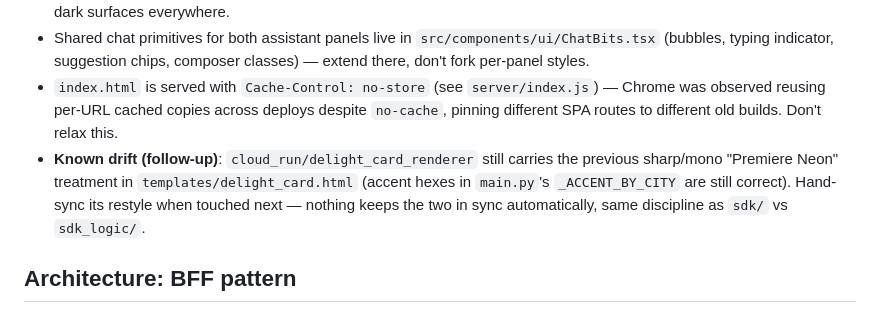
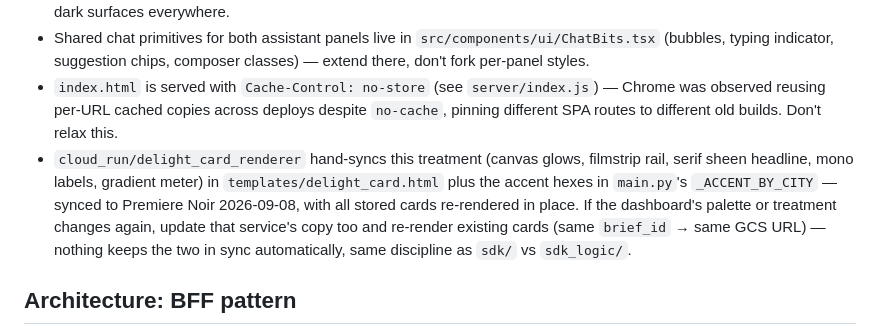
Before and after one commit to prats-2311/google_promotions, a Markdown page: dashboard/CLAUDE.md, the part around the change. Drawn GitHub-style.

Commit message:
Mark the delight-card renderer sync as done in dashboard conventions
Co-Authored-By: Claude Fable 5 <noreply@anthropic.com>
Claude-Session: https://claude.ai/code/session_01Aqr52VsZopF4pT2zPkBiDn

```diff
--- a/dashboard/CLAUDE.md
+++ b/dashboard/CLAUDE.md
@@ -11,7 +11,7 @@ React 19 + TypeScript + Vite, Tailwind v4 (CSS-first `@theme` config in `src/ind
 - Per-city categorical accent palette (`src/lib/cityTheme.ts`) **must pass the dataviz skill's `validate_palette.js`** (lightness band, chroma floor, CVD separation via OKLab ΔE, contrast vs. surface) before use — hand-picked hex values have already failed this once. The five neon hexes carried over from Premiere Neon unchanged and still sit on dark surfaces everywhere.
 - Shared chat primitives for both assistant panels live in `src/components/ui/ChatBits.tsx` (bubbles, typing indicator, suggestion chips, composer classes) — extend there, don't fork per-panel styles.
 - `index.html` is served with `Cache-Control: no-store` (see `server/index.js`) — Chrome was observed reusing per-URL cached copies across deploys despite `no-cache`, pinning different SPA routes to different old builds. Don't relax this.
-- **Known drift (follow-up)**: `cloud_run/delight_card_renderer` still carries the previous sharp/mono "Premiere Neon" treatment in `templates/delight_card.html` (accent hexes in `main.py`'s `_ACCENT_BY_CITY` are still correct). Hand-sync its restyle when touched next — nothing keeps the two in sync automatically, same discipline as `sdk/` vs `sdk_logic/`.
+- `cloud_run/delight_card_renderer` hand-syncs this treatment (canvas glows, filmstrip rail, serif sheen headline, mono labels, gradient meter) in `templates/delight_card.html` plus the accent hexes in `main.py`'s `_ACCENT_BY_CITY` — synced to Premiere Noir 2026-09-08, with all stored cards re-rendered in place. If the dashboard's palette or treatment changes again, update that service's copy too and re-render existing cards (same `brief_id` → same GCS URL) — nothing keeps the two in sync automatically, same discipline as `sdk/` vs `sdk_logic/`.
 
 ## Architecture: BFF pattern
 `server/index.js` is a thin Express BFF proxying the browser to `tour_data_api` (Cloud Run, requires auth) — **the browser never sees GCP credentials**. `getIdentityToken()` tries the Cloud Run instance metadata server first (production), falls back to `gcloud auth print-identity-token` (local dev, no metadata server reachable — fails fast via a 1s `AbortSignal.timeout`) — same code runs unmodified in both environments. Don't add a separate local-only auth path; extend this fallback chain instead if a new environment needs supporting.
```
